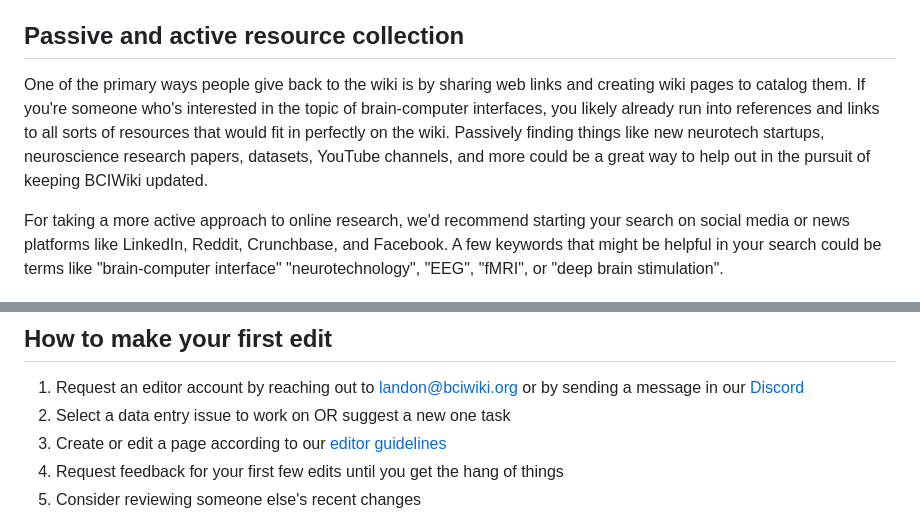
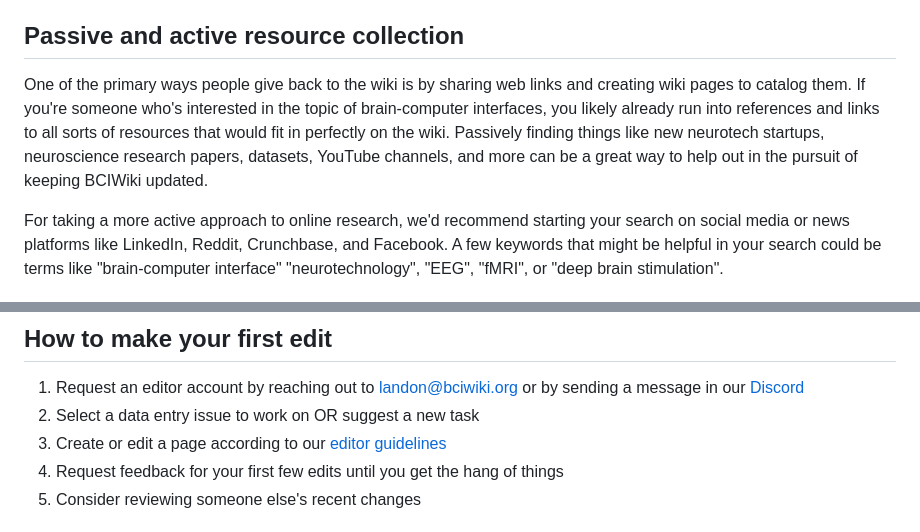
Before and after one commit to lan-party/BCIWiki, a Markdown page: CONTRIBUTING.md, 2 parts joined by grey strips. Rendered like a GitHub page.

Commit message:
contrib doc tweaks

```diff
--- a/CONTRIBUTING.md
+++ b/CONTRIBUTING.md
@@ -9,7 +9,7 @@ It doesn't take any special training to find new information and add it to the w
 - *Founders & Startup Teams* - data entry, content corrections
 
 ## Passive and active resource collection
-One of the primary ways people give back to the wiki is by sharing web links and creating wiki pages to catalog them. If you're someone who's interested in the topic of brain-computer interfaces, you likely already run into references and links to all sorts of resources that would fit in perfectly on the wiki. Passively finding things like new neurotech startups, neuroscience research papers, datasets, YouTube channels, and more could be a great way to help out in the pursuit of keeping BCIWiki updated.
+One of the primary ways people give back to the wiki is by sharing web links and creating wiki pages to catalog them. If you're someone who's interested in the topic of brain-computer interfaces, you likely already run into references and links to all sorts of resources that would fit in perfectly on the wiki. Passively finding things like new neurotech startups, neuroscience research papers, datasets, YouTube channels, and more can be a great way to help out in the pursuit of keeping BCIWiki updated.
 
 For taking a more active approach to online research, we'd recommend starting your search on social media or news platforms like LinkedIn, Reddit, Crunchbase, and Facebook. A few keywords that might be helpful in your search could be terms like "brain-computer interface" "neurotechnology", "EEG", "fMRI", or "deep brain stimulation".
 
@@ -19,7 +19,7 @@ Alternatively, you can send us your web links to resources you think should be a
 
 ## How to make your first edit
 1. Request an editor account by reaching out to [landon@bciwiki.org](mailto:landon@bciwiki.org) or by sending a message in our [Discord](https://discord.gg/3eqKb9bmFy)
-2. Select a data entry issue to work on OR suggest a new one task
+2. Select a data entry issue to work on OR suggest a new task
 3. Create or edit a page according to our [editor guidelines](https://bciwiki.org/index.php?title=Editor_Guide)
 4. Request feedback for your first few edits until you get the hang of things
 5. Consider reviewing someone else's recent changes
```
